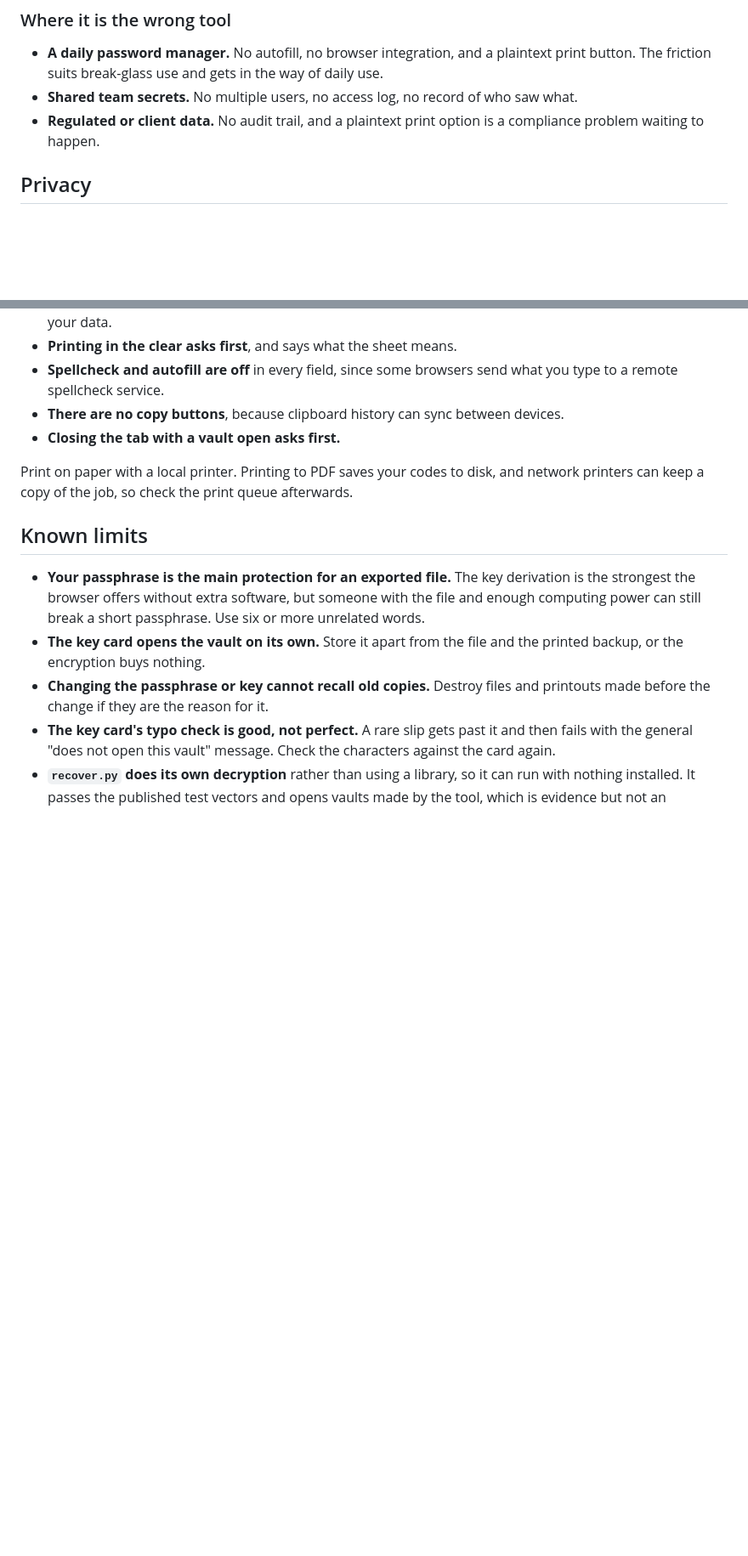
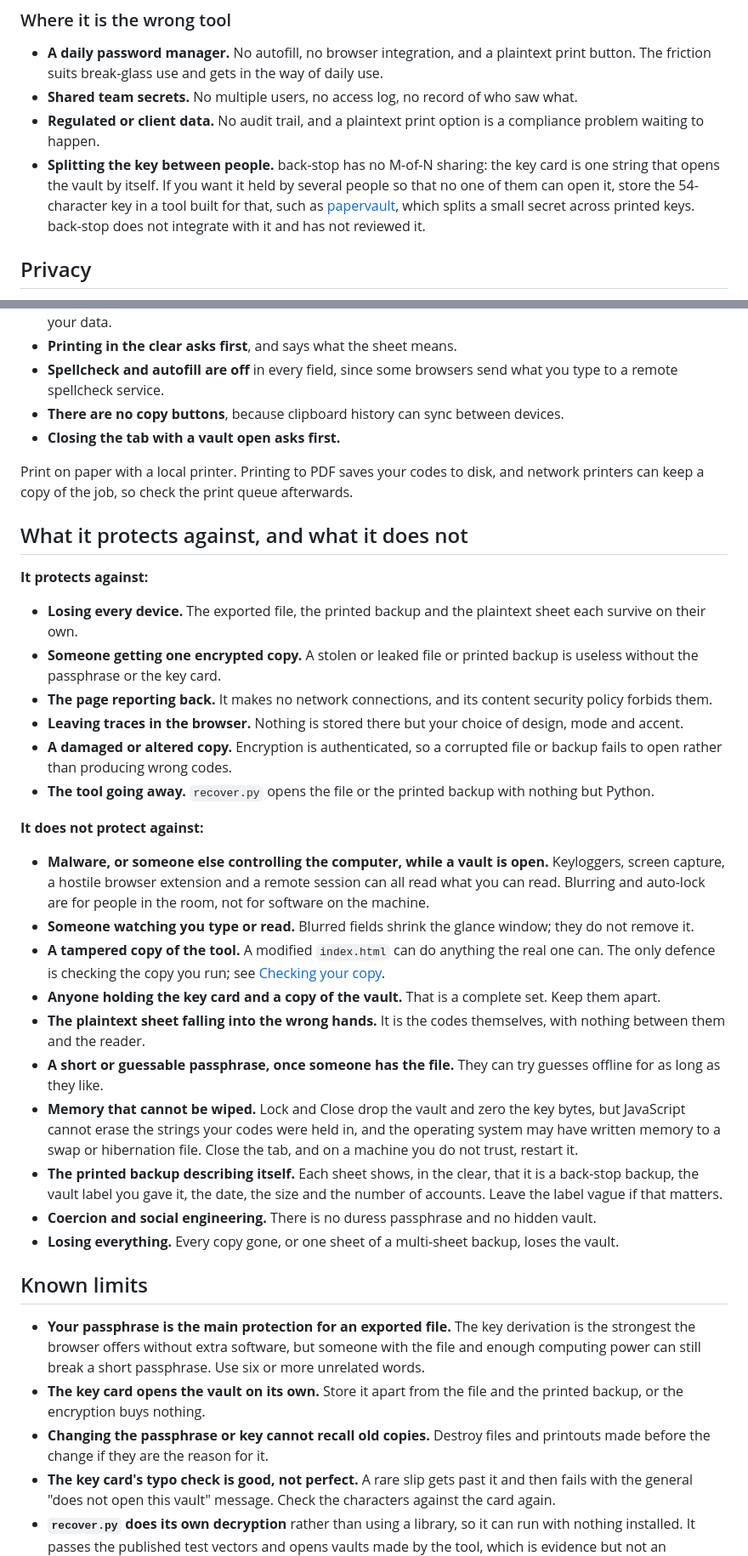
Before and after one commit to shanemc92/back-stop, a Markdown page: README.md, 2 parts joined by grey strips. Shown at 85% size. Drawn GitHub-style; blank space fills up the shorter version.

```diff
--- a/README.md
+++ b/README.md
@@ -163,6 +172,13 @@ notes are for:
   saw what.
 - **Regulated or client data.** No audit trail, and a plaintext print option
   is a compliance problem waiting to happen.
+- **Splitting the key between people.** back-stop has no M-of-N sharing: the
+  key card is one string that opens the vault by itself. If you want it held
+  by several people so that no one of them can open it, store the 54-character
+  key in a tool built for that, such as
+  [papervault](https://github.com/boazeb/papervault), which splits a small
+  secret across printed keys. back-stop does not integrate with it and has not
+  reviewed it.
 
 ## Privacy
 
@@ -186,6 +202,52 @@ Print on paper with a local printer. Printing to PDF saves your codes to disk,
 and network printers can keep a copy of the job, so check the print queue
 afterwards.
 
+## What it protects against, and what it does not
+
+**It protects against:**
+
+- **Losing every device.** The exported file, the printed backup and the
+  plaintext sheet each survive on their own.
+- **Someone getting one encrypted copy.** A stolen or leaked file or printed
+  backup is useless without the passphrase or the key card.
+- **The page reporting back.** It makes no network connections, and its
+  content security policy forbids them.
+- **Leaving traces in the browser.** Nothing is stored there but your choice
+  of design, mode and accent.
+- **A damaged or altered copy.** Encryption is authenticated, so a corrupted
+  file or backup fails to open rather than producing wrong codes.
+- **The tool going away.** `recover.py` opens the file or the printed backup
+  with nothing but Python.
+
+**It does not protect against:**
+
+- **Malware, or someone else controlling the computer, while a vault is
+  open.** Keyloggers, screen capture, a hostile browser extension and a
+  remote session can all read what you can read. Blurring and auto-lock are
+  for people in the room, not for software on the machine.
+- **Someone watching you type or read.** Blurred fields shrink the glance
+  window; they do not remove it.
+- **A tampered copy of the tool.** A modified `index.html` can do anything the
+  real one can. The only defence is checking the copy you run; see
+  [Checking your copy](#checking-your-copy).
+- **Anyone holding the key card and a copy of the vault.** That is a complete
+  set. Keep them apart.
+- **The plaintext sheet falling into the wrong hands.** It is the codes
+  themselves, with nothing between them and the reader.
+- **A short or guessable passphrase, once someone has the file.** They can
+  try guesses offline for as long as they like.
+- **Memory that cannot be wiped.** Lock and Close drop the vault and zero the
+  key bytes, but JavaScript cannot erase the strings your codes were held in,
+  and the operating system may have written memory to a swap or hibernation
+  file. Close the tab, and on a machine you do not trust, restart it.
+- **The printed backup describing itself.** Each sheet shows, in the clear,
+  that it is a back-stop backup, the vault label you gave it, the date, the
+  size and the number of accounts. Leave the label vague if that matters.
+- **Coercion and social engineering.** There is no duress passphrase and no
+  hidden vault.
+- **Losing everything.** Every copy gone, or one sheet of a multi-sheet
+  backup, loses the vault.
+
 ## Known limits
 
 - **Your passphrase is the main protection for an exported file.** The key
```
Also changed, not shown: other parts of README.md (+66 -13 lines), AI_AUDIT_INSTRUCTIONS.md (added, +117 -0 lines).
